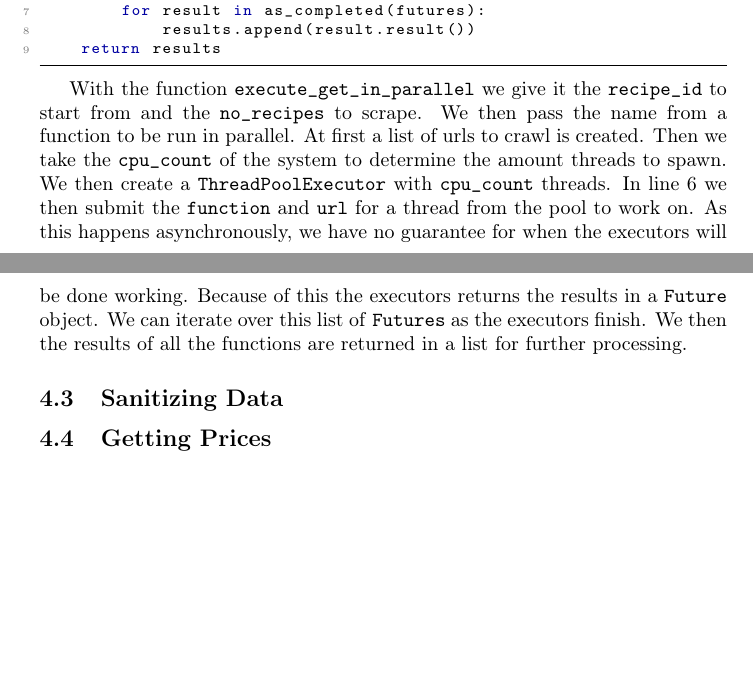
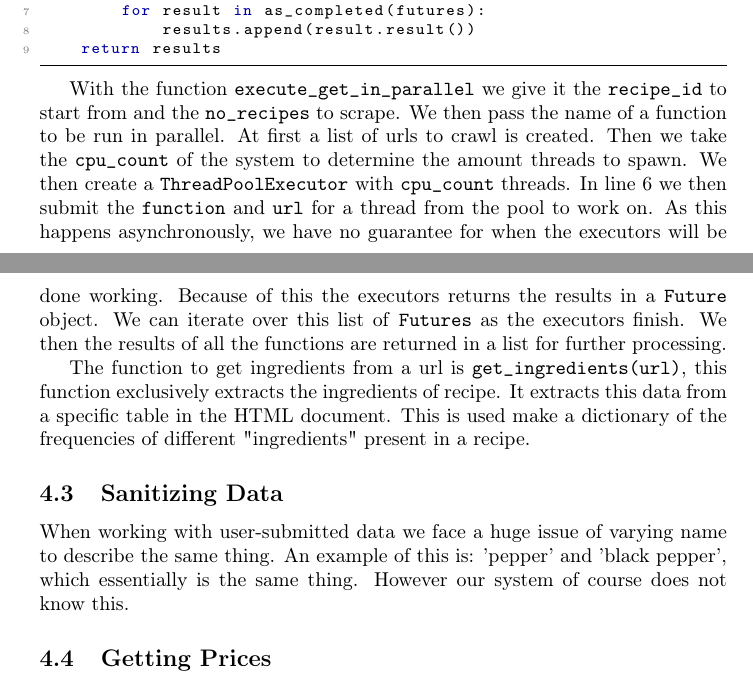
Before and after one commit to henrikschwarz/DM565-reciprice, a LaTeX document (report/report.tex): two parts of pages 8 and 9 of 9, joined at a grey line, cut so that both start at the same text, the shorter picture padded with empty space. The pictures show the PDF file report/report.pdf that the author committed with the source.

Commit message:
stated on sanitizing data

```diff
--- a/report/report.tex
+++ b/report/report.tex
@@ -309,7 +309,7 @@ results.
 ]{../prototype/scrape_recipe_ingredients.py}
 
 With the function \texttt{execute\_get\_in\_parallel} we give it the \texttt{recipe\_id}
-to start from and the \texttt{no\_recipes} to scrape. We then pass the name from a
+to start from and the \texttt{no\_recipes} to scrape. We then pass the name of a
 function to be run in parallel. At first a list of urls to crawl is created. Then we take
 the \texttt{cpu\_count} of the system to determine the amount threads to spawn. We then
 create a \texttt{ThreadPoolExecutor} with \texttt{cpu\_count} threads. In line 6 we then
@@ -319,7 +319,15 @@ working. Because of this the executors returns the results in a \texttt{Future}
 can iterate over this list of \texttt{Futures} as the executors finish. We then the
 results of all the functions are returned in a list for further processing.
 
+The function to get ingredients from a url is \texttt{get\_ingredients(url)}, this
+function exclusively extracts the ingredients of recipe. It extracts this data from a
+specific table in the HTML document. This is used make a dictionary of the frequencies of
+different "ingredients" present in a recipe.
+
 \subsection{Sanitizing Data}
+When working with user-submitted data we face a huge issue of varying name to describe the
+same thing. An example of this is: 'pepper' and 'black pepper', which essentially is the
+same thing. However our system of course does not know this.
 
 \subsection{Getting Prices}
 
```
Also changed, not shown: report/report.pdf.
